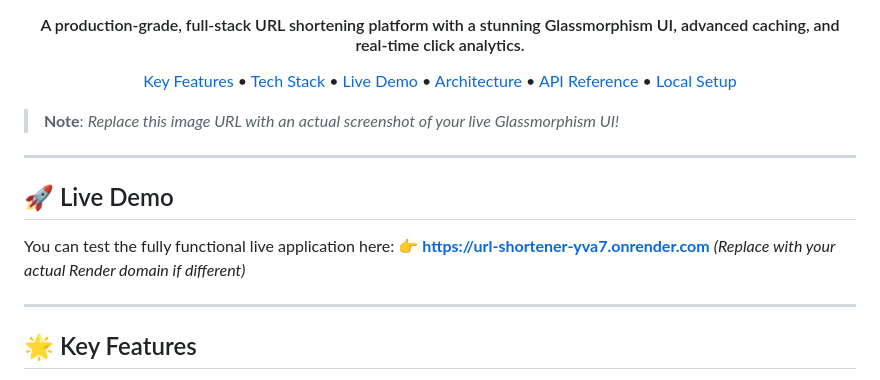
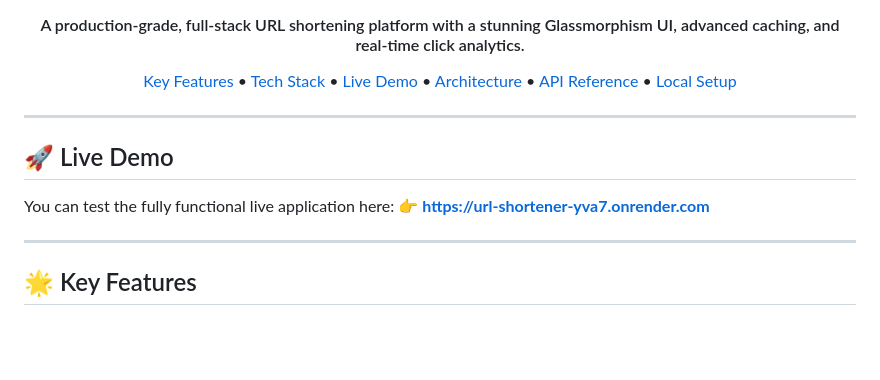
Before and after one commit to BhubuPanda01/URL_Shortener, a Markdown page: README.md, the part around the change. Drawn GitHub-style; blank space fills up the shorter version.

Commit message:
Update README with professional documentation

```diff
--- a/README.md
+++ b/README.md
@@ -16,14 +16,14 @@
 </p>
 
 <!-- ![Snip Application Screenshot](https://via.placeholder.com/1200x600.png?text=Snip+URL+Shortener+UI+Screenshot) -->
-> **Note**: *Replace this image URL with an actual screenshot of your live Glassmorphism UI!*
+<!-- > **Note**: *Replace this image URL with an actual screenshot of your live Glassmorphism UI!* -->
 
 ---
 
 ## 🚀 Live Demo
 
 You can test the fully functional live application here:
-**👉 [https://url-shortener-yva7.onrender.com](https://url-shortener-yva7.onrender.com)** *(Replace with your actual Render domain if different)*
+**👉 [https://url-shortener-yva7.onrender.com](https://url-shortener-yva7.onrender.com)**
 
 ---
 
```
